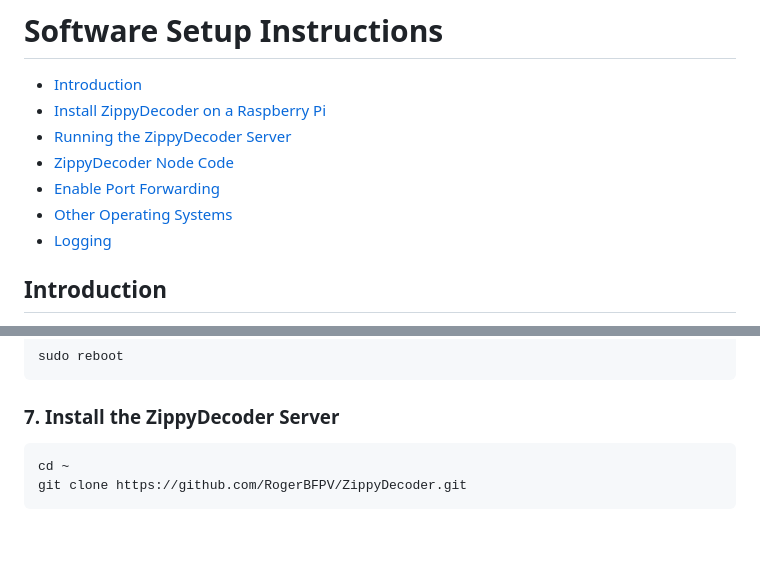
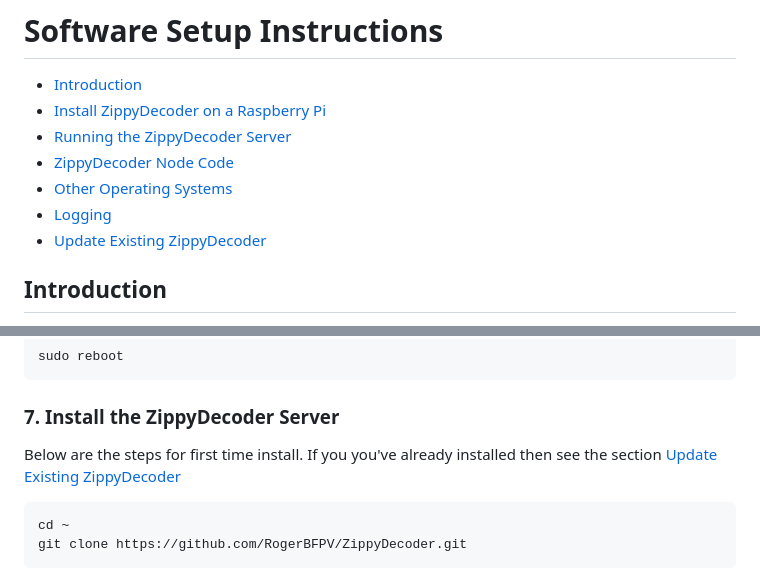
Before and after one commit to RogerBFPV/ZippyDecoder, a Markdown page: doc/Software Setup.md, 2 parts joined by grey strips. Drawn GitHub-style; blank space fills up the shorter version.

````diff
--- a/doc/Software Setup.md
+++ b/doc/Software Setup.md
@@ -4,9 +4,9 @@
 - [Install ZippyDecoder on a Raspberry Pi](#install-zippydecoder-on-a-raspberry-pi)
 - [Running the ZippyDecoder Server](#running-the-zippydecoder-server)
 - [ZippyDecoder Node Code](#zippydecoder-node-code)
-- [Enable Port Forwarding](#enable-port-forwarding)
 - [Other Operating Systems](#other-operating-systems)
 - [Logging](#logging)
+- [Update Existing ZippyDecoder](#update-existing-installationh-of-zippydecoder)
 
 ## Introduction
 
@@ -120,6 +120,9 @@ sudo reboot
 ```
 
 ### 7. Install the ZippyDecoder Server
+Below are the steps for first time install. If you you've already installed then see the section
+[Update Existing ZippyDecoder](#update-existing-installationh-of-zippydecoder)
+
 
 ```bash
 cd ~
````
Also changed, not shown: other parts of doc/Software Setup.md (+2 -0 lines).
